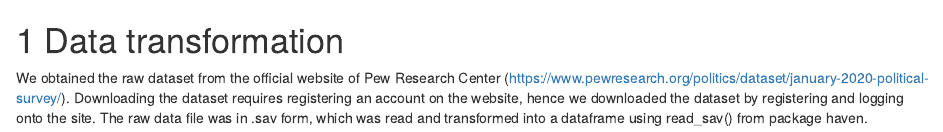
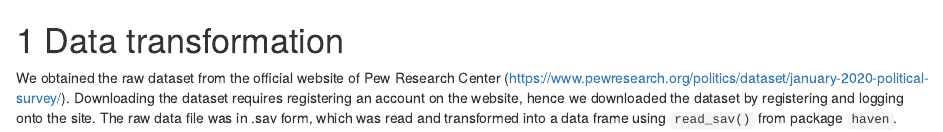
Before and after one commit to odileeyasu/Jan20PoliticalSurvey, an R Markdown document (03-cleaning.Rmd): the page in a window 1100 px wide, from its top. Rendered offline with R 4.5, knitr and Pandoc, with nearby package versions; drawn as R Markdown's standard HTML page in place of the format the file asks for.

Commit message:
knit all drafted chapters

```diff
--- a/03-cleaning.Rmd
+++ b/03-cleaning.Rmd
@@ -1,3 +1,3 @@
 # Data transformation
 
-We obtained the raw dataset from the official website of Pew Research Center (https://www.pewresearch.org/politics/dataset/january-2020-political-survey/). Downloading the dataset requires registering an account on the website, hence we downloaded the dataset by registering and logging onto the site. The raw data file was in .sav form, which was read and transformed into a dataframe using read_sav() from package haven.
+We obtained the raw dataset from the official website of Pew Research Center (https://www.pewresearch.org/politics/dataset/january-2020-political-survey/). Downloading the dataset requires registering an account on the website, hence we downloaded the dataset by registering and logging onto the site. The raw data file was in .sav form, which was read and transformed into a data frame using `read_sav()` from package `haven`.
```
Also changed, not shown: docs/search_index.json, 2 other files.
